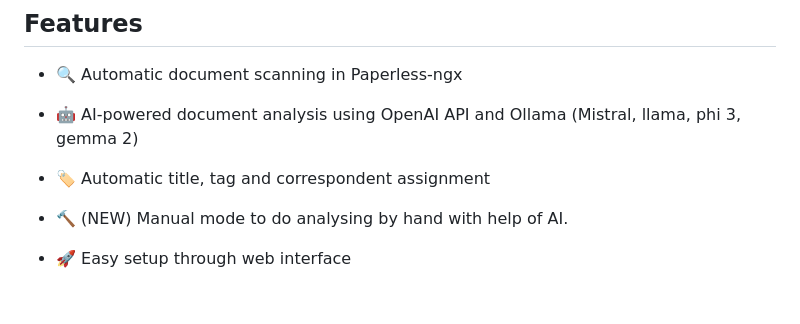
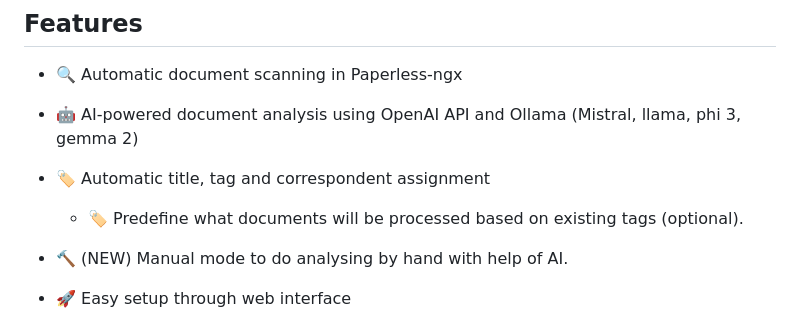
Before and after one commit to zelinskiyvasyldev/paperless-ai, a Markdown page: README.md, the part around the change. Drawn GitHub-style; blank space fills up the shorter version.

```diff
--- a/README.md
+++ b/README.md
@@ -12,6 +12,7 @@ An automated document analyzer for Paperless-ngx using OpenAI API and Ollama (Mi
 
 - 🤖 AI-powered document analysis using OpenAI API and Ollama (Mistral, llama, phi 3, gemma 2)
 - 🏷️ Automatic title, tag and correspondent assignment
+  - 🏷️ Predefine what documents will be processed based on existing tags (optional).
 - 🔨 (NEW) Manual mode to do analysing by hand with help of AI.
 - 🚀 Easy setup through web interface
 - 📊 Document processing dashboard
```
